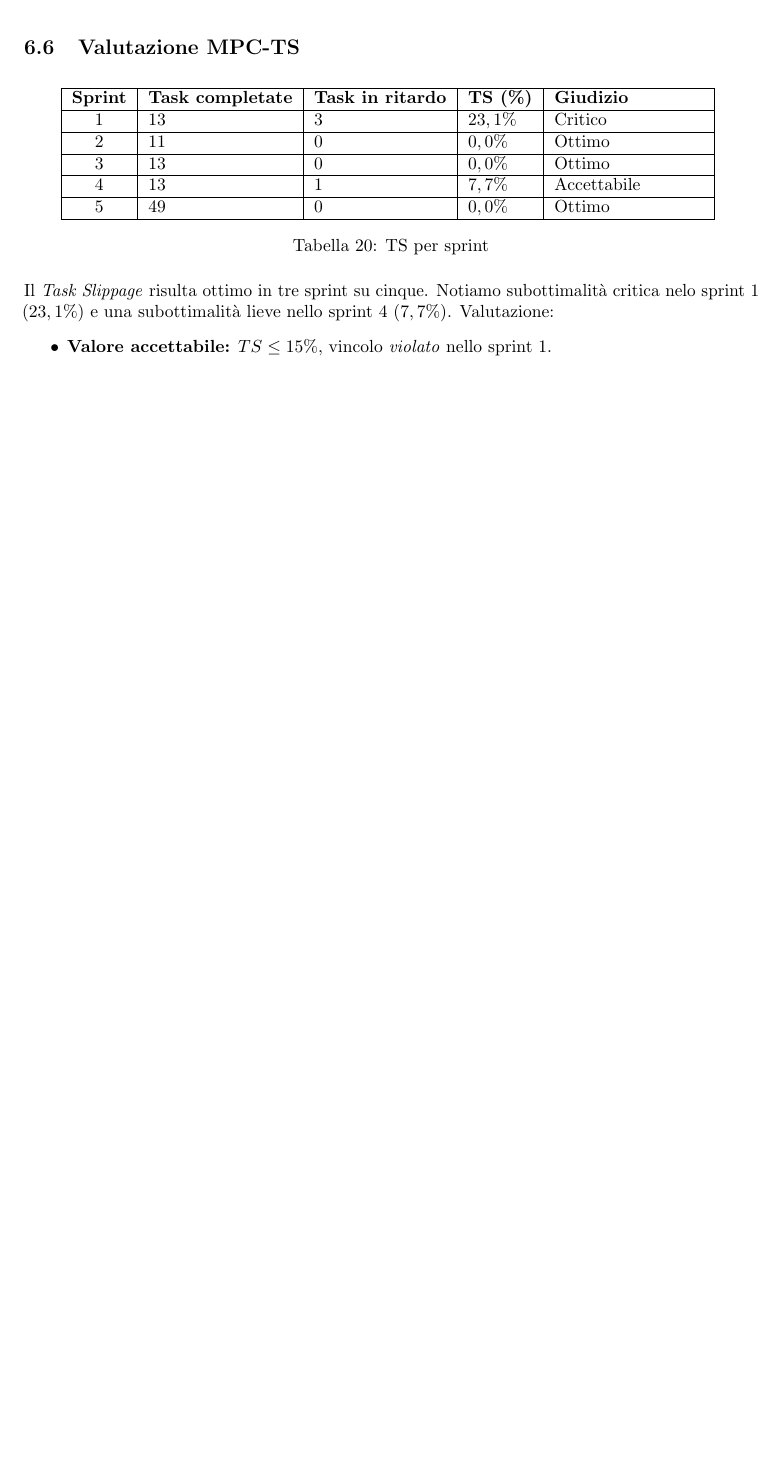
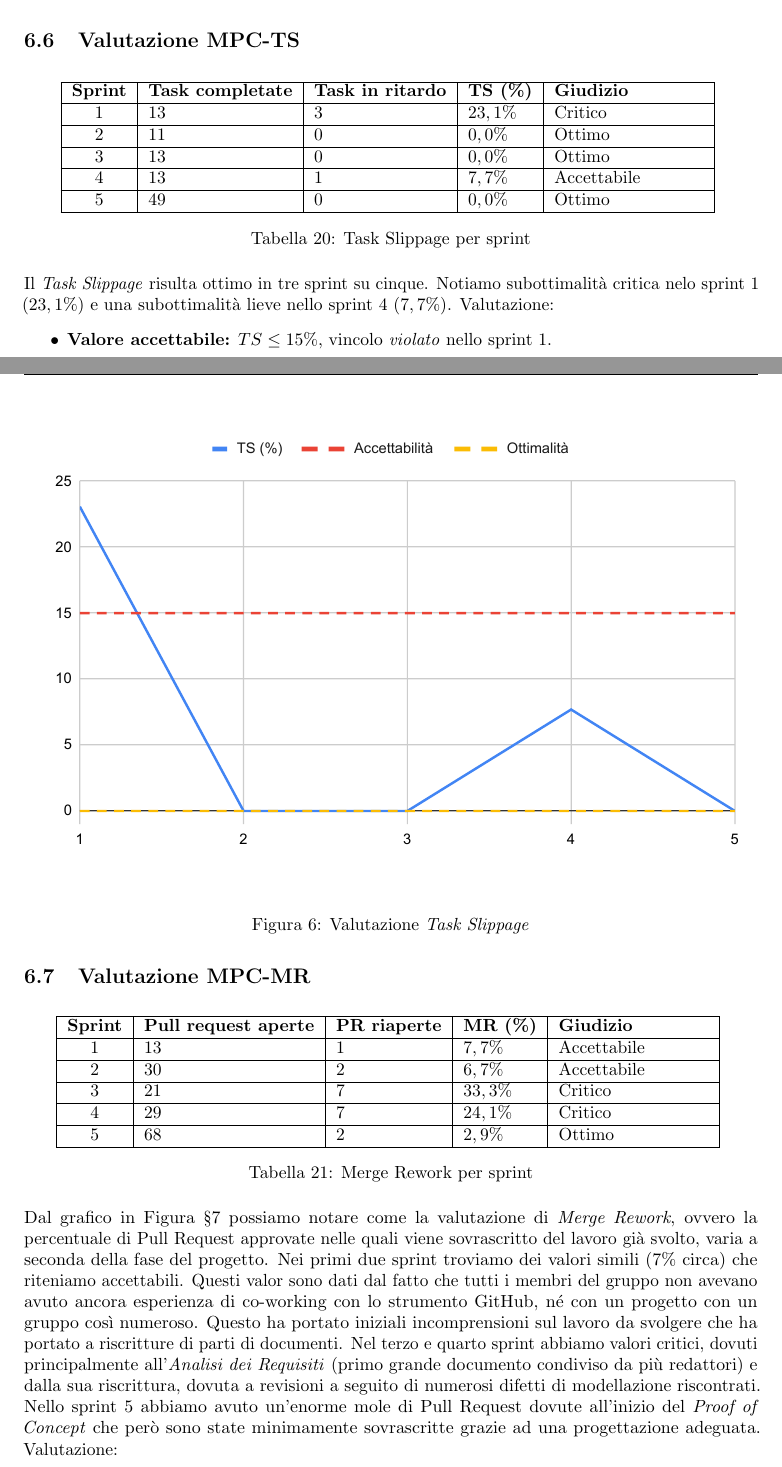
Before and after one commit to thebitless-group-swe/thebitless.github.io, a LaTeX document (RTB/doc_esterna/piano-di-qualifica/piano-di-qualifica.tex): part of page 26 of 26 before the commit and two parts of pages 26 and 27 of 29 after it, the two joined at a grey line, cut so that both start at the same text, the shorter picture padded with empty space. The pictures show the PDF file RTB/doc_esterna/piano-di-qualifica/piano-di-qualifica.pdf that the author committed with the source.

Commit message:
docs(piano-di-qualifica): aggiunge grafici ir, mr, tcr, ts. Aggiunge paragrafi di valutazione mr, ir e ig

```diff
--- a/RTB/doc_esterna/piano-di-qualifica/piano-di-qualifica.tex
+++ b/RTB/doc_esterna/piano-di-qualifica/piano-di-qualifica.tex
@@ -953,3 +953,5 @@ Il \textit{Task Completion Rate} risulta ottimo in tre sprint su cinque. Notiamo
 \begin{itemize}
     \item \textbf{Valore accettabile:} $TCR \geq 85\%$, vincolo \textit{violato} nello sprint 1.
 \end{itemize}
+\begin{figure}[H]
+    \includegraphics[width=1\textwidth]{charts/tcr.pdf}
@@ -972,10 +977,46 @@ Il \textit{Task Completion Rate} risulta ottimo in tre sprint su cinque. Notiamo
         5 & 49 & 0 & $0,0\%$ & Ottimo  \\
         \hline
 	\end{tabular}
-	\caption{TS per sprint}
+	\caption{Task Slippage per sprint}
 	\label{tab:ts}
 \end{table}
 Il \textit{Task Slippage} risulta ottimo in tre sprint su cinque. Notiamo subottimalità critica nelo sprint 1 ($23,1\%$) e una subottimalità lieve nello sprint 4 ($7,7\%$). Valutazione:
 \begin{itemize}
     \item \textbf{Valore accettabile:} $TS \leq 15\%$, vincolo \textit{violato} nello sprint 1.
 \end{itemize}
+
+\begin{figure}[H]
+    \includegraphics[width=1\textwidth]{charts/ts.pdf}
+    \caption{Valutazione \textit{Task Slippage}}
+    \label{fig:ts}
+\end{figure}
+
+\subsection{Valutazione MPC-MR}
+\begin{table}[H]
+    \centering
+	\begin{tabular}{|c|l|l|l|p{3cm}|}
+		\hline
+		\textbf{Sprint} & \textbf{Pull request aperte} & \textbf{PR riaperte} & \textbf{MR (\%)} & \textbf{Giudizio} \\
+		\hline
+		1 & 13 & 1 & $7,7\%$ & Accettabile\\
+		\hline
+        2 & 30 & 2 & $6,7\%$ & Accettabile \\
+        \hline
+        3 & 21 & 7 & $33,3\%$ & Critico \\
+        \hline
+        4 & 29 & 7 & $24,1\%$ & Critico \\
+        \hline
+        5 & 68 & 2 & $2,9\%$ & Ottimo  \\
+        \hline
+	\end{tabular}
+	\caption{Merge Rework per sprint}
+	\label{tab:mr}
+\end{table}
+Dal grafico in Figura §\ref{fig:mr} possiamo notare come la valutazione di \textit{Merge Rework}, ovvero la percentuale di Pull Request approvate nelle quali viene sovrascritto del lavoro già svolto, varia a seconda della fase del progetto. Nei primi due sprint troviamo dei valori simili ($7\%$ circa) che riteniamo accettabili. Questi valor sono dati dal fatto che tutti i membri del gruppo non avevano avuto ancora esperienza di co-working con lo strumento GitHub, né con un progetto con un gruppo così numeroso. Questo ha portato iniziali incomprensioni sul lavoro da svolgere che ha portato a riscritture di parti di documenti. Nel terzo e quarto sprint abbiamo valori critici, dovuti principalmente all'\textit{Analisi dei Requisiti} (primo grande documento condiviso da più redattori) e dalla sua riscrittura, dovuta a revisioni a seguito di numerosi difetti di modellazione riscontrati.
+Nello sprint 5 abbiamo avuto un'enorme mole di Pull Request dovute all'inizio del \textit{Proof of Concept} che però sono state minimamente sovrascritte grazie ad una progettazione adeguata. Valutazione:
+\begin{itemize}
+    \item \textbf{Valore accettabile:} $MR \leq 20\%$, vincolo \textit{violato} in due sprint su cinque.
+\end{itemize}
+
+\begin{figure}[H]
+    \includegraphics[width=1\textwidth]{charts/mr.pdf}
@@ -981,0 +1034,9 @@ Il \textit{Task Slippage} risulta ottimo in tre sprint su cinque. Notiamo subott
+		1 & 13 & 0 & $0,0\%$ & Ottimo\\
+		\hline
+        2 & 11 & 1 & $9,1\%$ & Accettabile \\
+        \hline
+        3 & 13 & 3 & $23,1\%$ & Critico \\
+        \hline
+        4 & 14 & 0 & $0,0\%$ & Ottimo \\
+        \hline
+        5 & 49 & 1 & $2,0\%$ & Accettabile  \\
@@ -981,0 +1046,9 @@ Il \textit{Task Slippage} risulta ottimo in tre sprint su cinque. Notiamo subott
+	\label{tab:ir}
+\end{table}
+Come è possibile notare in Figura §, l'andamento dell'\textit{Issue Reopening rate} è altalentande sebbene si mantenga quasi sempre abbondantemente sotto la soglia di accettabilità. L'unico sprint che fa è eccezione è il numero 3 che, per motivi già affrontati in questo documento, possiede un valore di MPC-IR critico. Valutazione:
+\begin{itemize}
+    \item \textbf{Valore accettabile:} $IR \leq 15\%$, vincolo \textit{violato} nello sprint 3.
+\end{itemize}
+
+\begin{figure}[H]
+    \includegraphics[width=1\textwidth]{charts/ir.pdf}
```
Also changed, not shown: templates/frontespizio.tex (+1 -1 lines), RTB/doc_esterna/piano-di-qualifica/charts/ir.pdf (added), RTB/doc_esterna/piano-di-qualifica/charts/mr.pdf (added), RTB/doc_esterna/piano-di-qualifica/charts/tcr.pdf (added), RTB/doc_esterna/piano-di-qualifica/charts/ts.pdf (added), RTB/doc_esterna/piano-di-qualifica/piano-di-qualifica.pdf, RTB/doc_esterna/piano-di-qualifica/piano-di-qualifica.tex (45 more changed lines).
